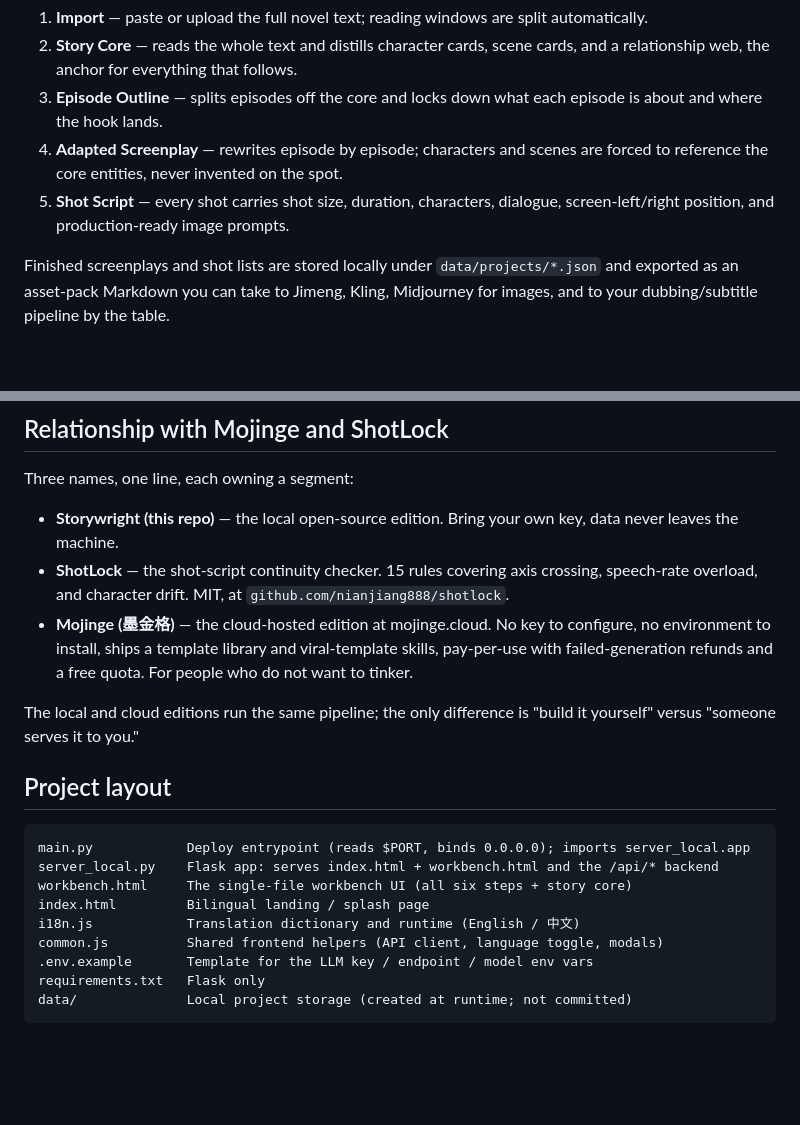
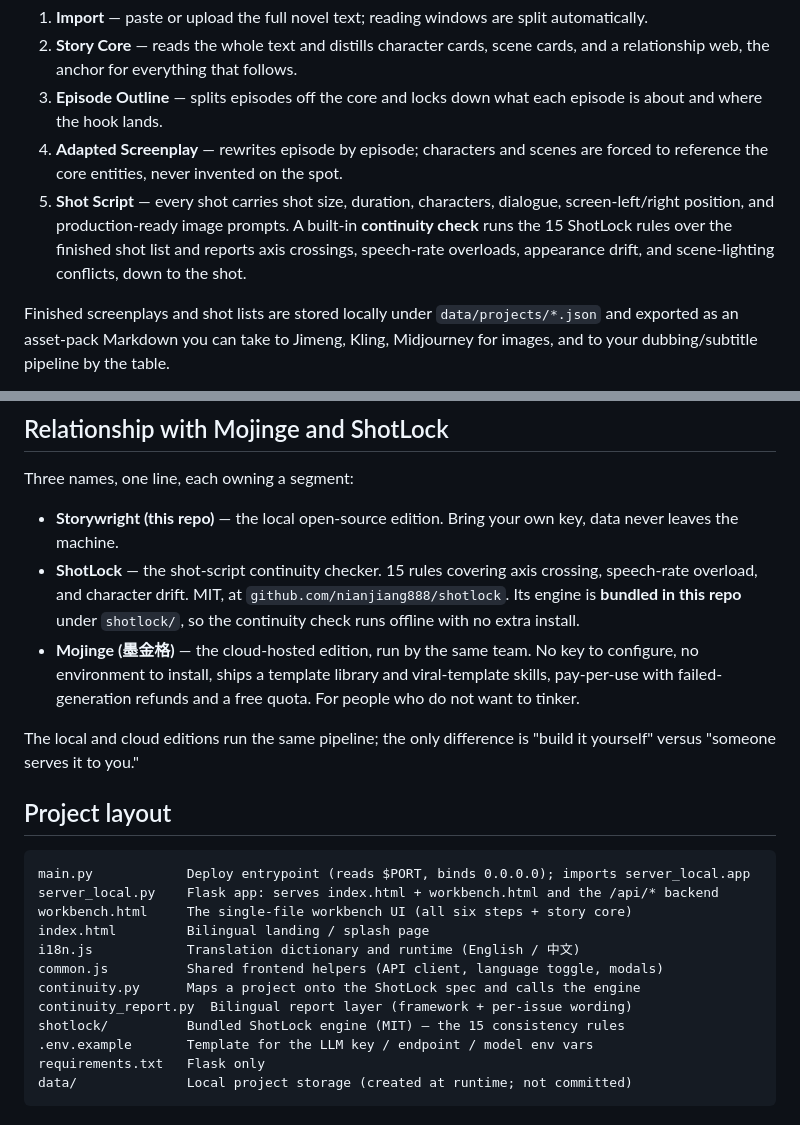
Before and after one commit to nianjiang888/MojingeStory, a Markdown page: README.md, 2 parts joined by grey strips. Rendered like a GitHub page; blank space fills up the shorter version.

```diff
--- a/README.md
+++ b/README.md
@@ -12,7 +12,7 @@ A five-stage pipeline. Every stage's output is editable and reversible:
 2. **Story Core** — reads the whole text and distills character cards, scene cards, and a relationship web, the anchor for everything that follows.
 3. **Episode Outline** — splits episodes off the core and locks down what each episode is about and where the hook lands.
 4. **Adapted Screenplay** — rewrites episode by episode; characters and scenes are forced to reference the core entities, never invented on the spot.
-5. **Shot Script** — every shot carries shot size, duration, characters, dialogue, screen-left/right position, and production-ready image prompts.
+5. **Shot Script** — every shot carries shot size, duration, characters, dialogue, screen-left/right position, and production-ready image prompts. A built-in **continuity check** runs the 15 ShotLock rules over the finished shot list and reports axis crossings, speech-rate overloads, appearance drift, and scene-lighting conflicts, down to the shot.
 
 Finished screenplays and shot lists are stored locally under `data/projects/*.json` and exported as an asset-pack Markdown you can take to Jimeng, Kling, Midjourney for images, and to your dubbing/subtitle pipeline by the table.
 
@@ -51,8 +51,8 @@ On Windows PowerShell use `$env:STORYWRIGHT_API_KEY="sk-xxxx"` instead of `expor
 Three names, one line, each owning a segment:
 
 - **Storywright (this repo)** — the local open-source edition. Bring your own key, data never leaves the machine.
-- **ShotLock** — the shot-script continuity checker. 15 rules covering axis crossing, speech-rate overload, and character drift. MIT, at `github.com/nianjiang888/shotlock`.
-- **Mojinge (墨金格)** — the cloud-hosted edition at mojinge.cloud. No key to configure, no environment to install, ships a template library and viral-template skills, pay-per-use with failed-generation refunds and a free quota. For people who do not want to tinker.
+- **ShotLock** — the shot-script continuity checker. 15 rules covering axis crossing, speech-rate overload, and character drift. MIT, at `github.com/nianjiang888/shotlock`. Its engine is **bundled in this repo** under `shotlock/`, so the continuity check runs offline with no extra install.
+- **Mojinge (墨金格)** — the cloud-hosted edition, run by the same team. No key to configure, no environment to install, ships a template library and viral-template skills, pay-per-use with failed-generation refunds and a free quota. For people who do not want to tinker.
 
 The local and cloud editions run the same pipeline; the only difference is "build it yourself" versus "someone serves it to you."
 
@@ -65,6 +65,9 @@ workbench.html     The single-file workbench UI (all six steps + story core)
 index.html         Bilingual landing / splash page
 i18n.js            Translation dictionary and runtime (English / 中文)
 common.js          Shared frontend helpers (API client, language toggle, modals)
+continuity.py      Maps a project onto the ShotLock spec and calls the engine
+continuity_report.py  Bilingual report layer (framework + per-issue wording)
+shotlock/          Bundled ShotLock engine (MIT) — the 15 consistency rules
 .env.example       Template for the LLM key / endpoint / model env vars
 requirements.txt   Flask only
 data/              Local project storage (created at runtime; not committed)
```
Also changed, not shown: other parts of README.md (+1 -1 lines).
